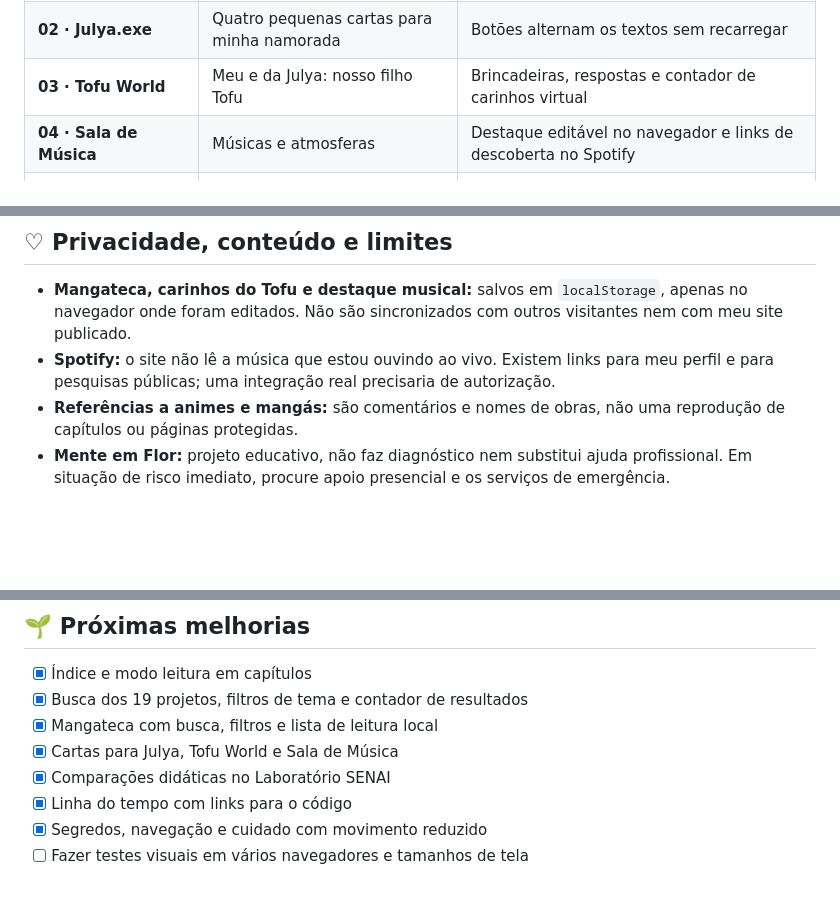
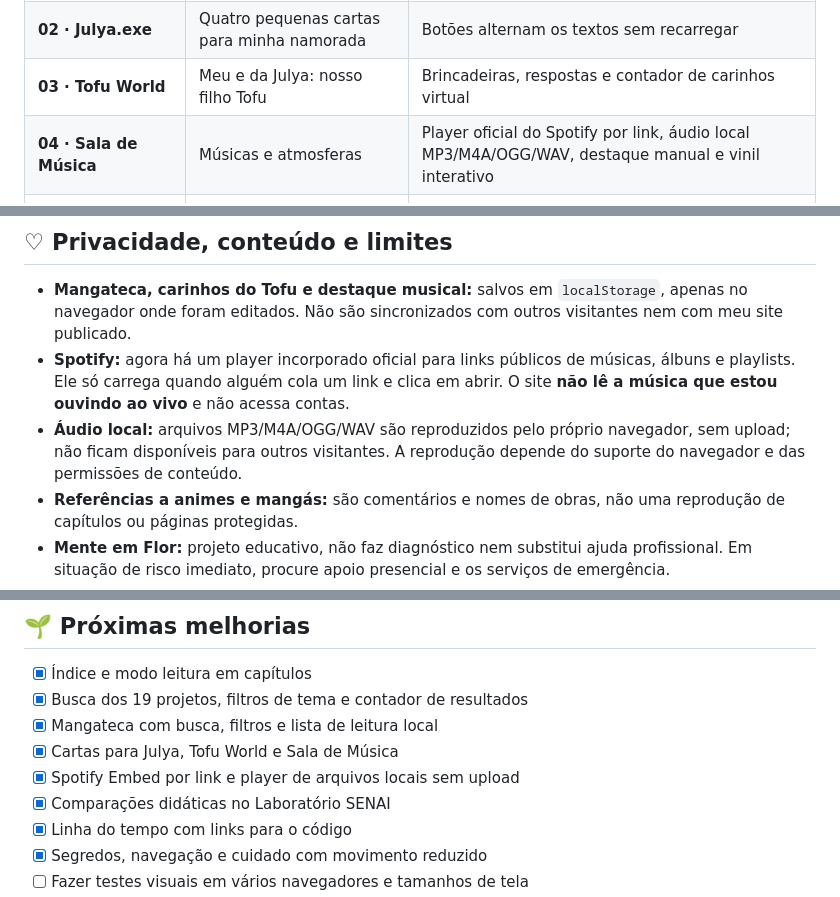
Before and after one commit to NeroX07-steam/Portifolio, a Markdown page: README.md, 3 parts joined by grey strips. Rendered like a GitHub page; blank space fills up the shorter version.

Commit message:
docs: explicar Spotify Embed, player local, privacidade e música fixa

```diff
--- a/README.md
+++ b/README.md
@@ -40,7 +40,7 @@ Não é uma plataforma comercial. Não estou tentando parecer um desenvolvedor e
 | **01 · Modo Mangá** | Ler o portfólio por capítulos | Índice lateral, modo leitura, anterior/próximo e atalhos no teclado |
 | **02 · Julya.exe** | Quatro pequenas cartas para minha namorada | Botões alternam os textos sem recarregar |
 | **03 · Tofu World** | Meu e da Julya: nosso filho Tofu | Brincadeiras, respostas e contador de carinhos virtual |
-| **04 · Sala de Música** | Músicas e atmosferas | Destaque editável no navegador e links de descoberta no Spotify |
+| **04 · Sala de Música** | Músicas e atmosferas | Player oficial do Spotify por link, áudio local MP3/M4A/OGG/WAV, destaque manual e vinil interativo |
 | **05 · Laboratório SENAI** | Estudos de HTML, CSS e JavaScript | Comparações didáticas e links para exercícios verdadeiros |
 | **06 · Mangateca 2.0** | Acervo de **22 obras** | Busca, temas, lista de desejos, estados de leitura, favoritos e sorteio |
 | **07 · Evolução GitHub** | Marcos do aprendizado | Quatro etapas ligadas a arquivos e histórico reais |
@@ -176,7 +176,8 @@ Também dá para abrir `projetos/index.html` pelo *Live Server* do VS Code.
 ## ♡ Privacidade, conteúdo e limites
 
 - **Mangateca, carinhos do Tofu e destaque musical:** salvos em `localStorage`, apenas no navegador onde foram editados. Não são sincronizados com outros visitantes nem com meu site publicado.
-- **Spotify:** o site não lê a música que estou ouvindo ao vivo. Existem links para meu perfil e para pesquisas públicas; uma integração real precisaria de autorização.
+- **Spotify:** agora há um player incorporado oficial para links públicos de músicas, álbuns e playlists. Ele só carrega quando alguém cola um link e clica em abrir. O site **não lê a música que estou ouvindo ao vivo** e não acessa contas.
+- **Áudio local:** arquivos MP3/M4A/OGG/WAV são reproduzidos pelo próprio navegador, sem upload; não ficam disponíveis para outros visitantes. A reprodução depende do suporte do navegador e das permissões de conteúdo.
 - **Referências a animes e mangás:** são comentários e nomes de obras, não uma reprodução de capítulos ou páginas protegidas.
 - **Mente em Flor:** projeto educativo, não faz diagnóstico nem substitui ajuda profissional. Em situação de risco imediato, procure apoio presencial e os serviços de emergência.
 - **Código e imagens:** este repositório ainda não declara uma licença aberta. Não presuma autorização para republicar imagens pessoais ou reutilizar código sem pedir permissão.
@@ -193,6 +194,7 @@ Sou estudante e recebo bem observações específicas: bugs, sugestões de acess
 - [x] Busca dos 19 projetos, filtros de tema e contador de resultados
 - [x] Mangateca com busca, filtros e lista de leitura local
 - [x] Cartas para Julya, Tofu World e Sala de Música
+- [x] Spotify Embed por link e player de arquivos locais sem upload
 - [x] Comparações didáticas no Laboratório SENAI
 - [x] Linha do tempo com links para o código
 - [x] Segredos, navegação e cuidado com movimento reduzido
```
